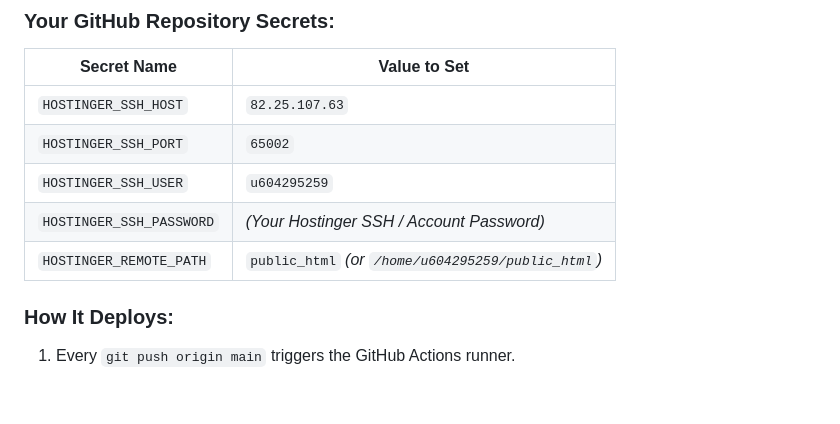
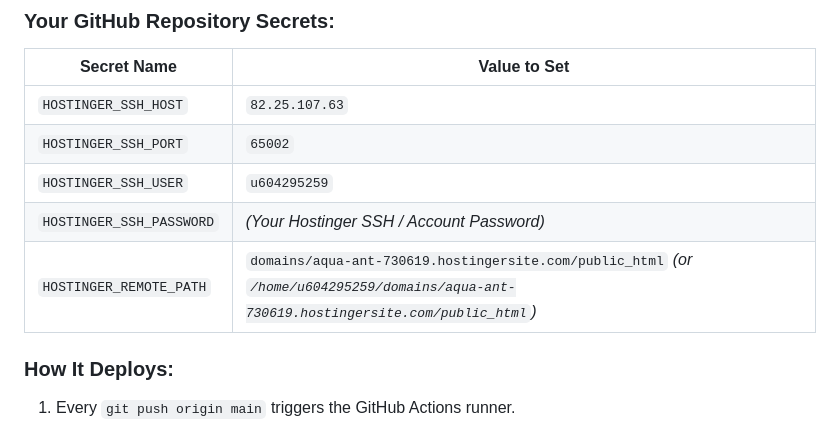
Before and after one commit to ASRathore0/WEDD, a Markdown page: DEPLOY_HOSTINGER_GUIDE.md, the part around the change. GitHub-like rendering; blank space fills up the shorter version.

Commit message:
docs: update confirmed HOSTINGER_REMOTE_PATH for aqua-ant-730619.hostingersite.com

```diff
--- a/DEPLOY_HOSTINGER_GUIDE.md
+++ b/DEPLOY_HOSTINGER_GUIDE.md
@@ -133,7 +133,7 @@ The automated deployment pipeline in [`.github/workflows/deploy.yml`](.github/wo
 | `HOSTINGER_SSH_PORT` | `65002` |
 | `HOSTINGER_SSH_USER` | `u604295259` |
 | `HOSTINGER_SSH_PASSWORD` | *(Your Hostinger SSH / Account Password)* |
-| `HOSTINGER_REMOTE_PATH` | `public_html` *(or `/home/u604295259/public_html`)* |
+| `HOSTINGER_REMOTE_PATH` | `domains/aqua-ant-730619.hostingersite.com/public_html` *(or `/home/u604295259/domains/aqua-ant-730619.hostingersite.com/public_html`)* |
 
 ### How It Deploys:
 1. Every `git push origin main` triggers the GitHub Actions runner.
```
